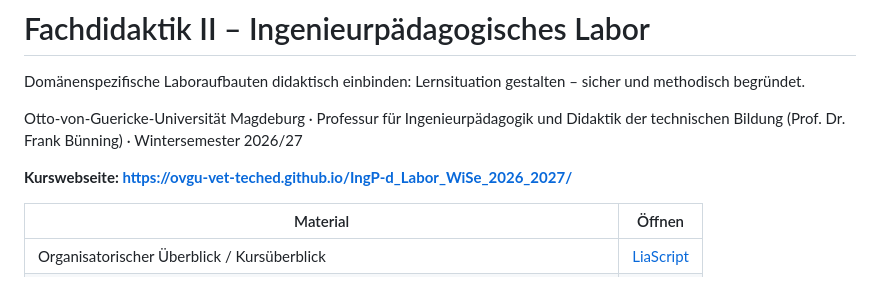
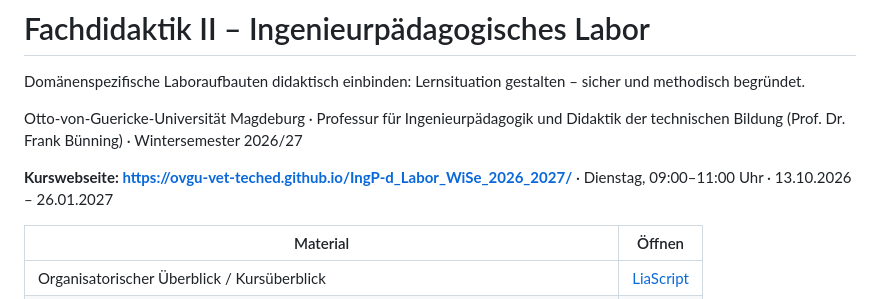
Before and after one commit to OVGU-VET-TechEd/IngP-d_Labor_WiSe_2026_2027, a Markdown page: README.md, the part around the change. Rendered like a GitHub page.

```diff
--- a/README.md
+++ b/README.md
@@ -4,7 +4,7 @@ Domänenspezifische Laboraufbauten didaktisch einbinden: Lernsituation gestalten
 
 Otto-von-Guericke-Universität Magdeburg · Professur für Ingenieurpädagogik und Didaktik der technischen Bildung (Prof. Dr. Frank Bünning) · Wintersemester 2026/27
 
-**Kurswebseite: <https://ovgu-vet-teched.github.io/IngP-d_Labor_WiSe_2026_2027/>**
+**Kurswebseite: <https://ovgu-vet-teched.github.io/IngP-d_Labor_WiSe_2026_2027/>** · Dienstag, 09:00–11:00 Uhr · 13.10.2026 – 26.01.2027
 
 | Material | Öffnen |
 | --- | --- |
```
